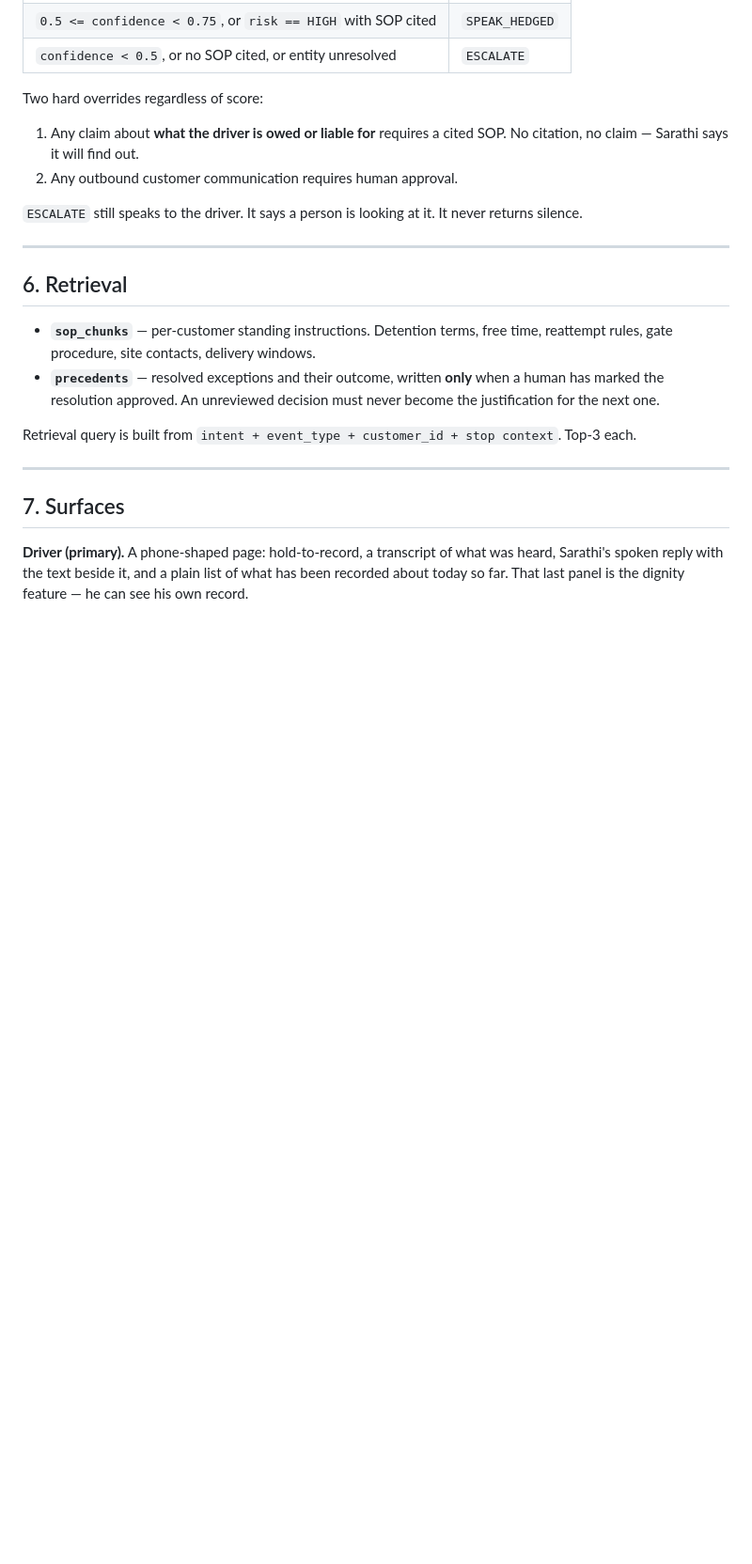
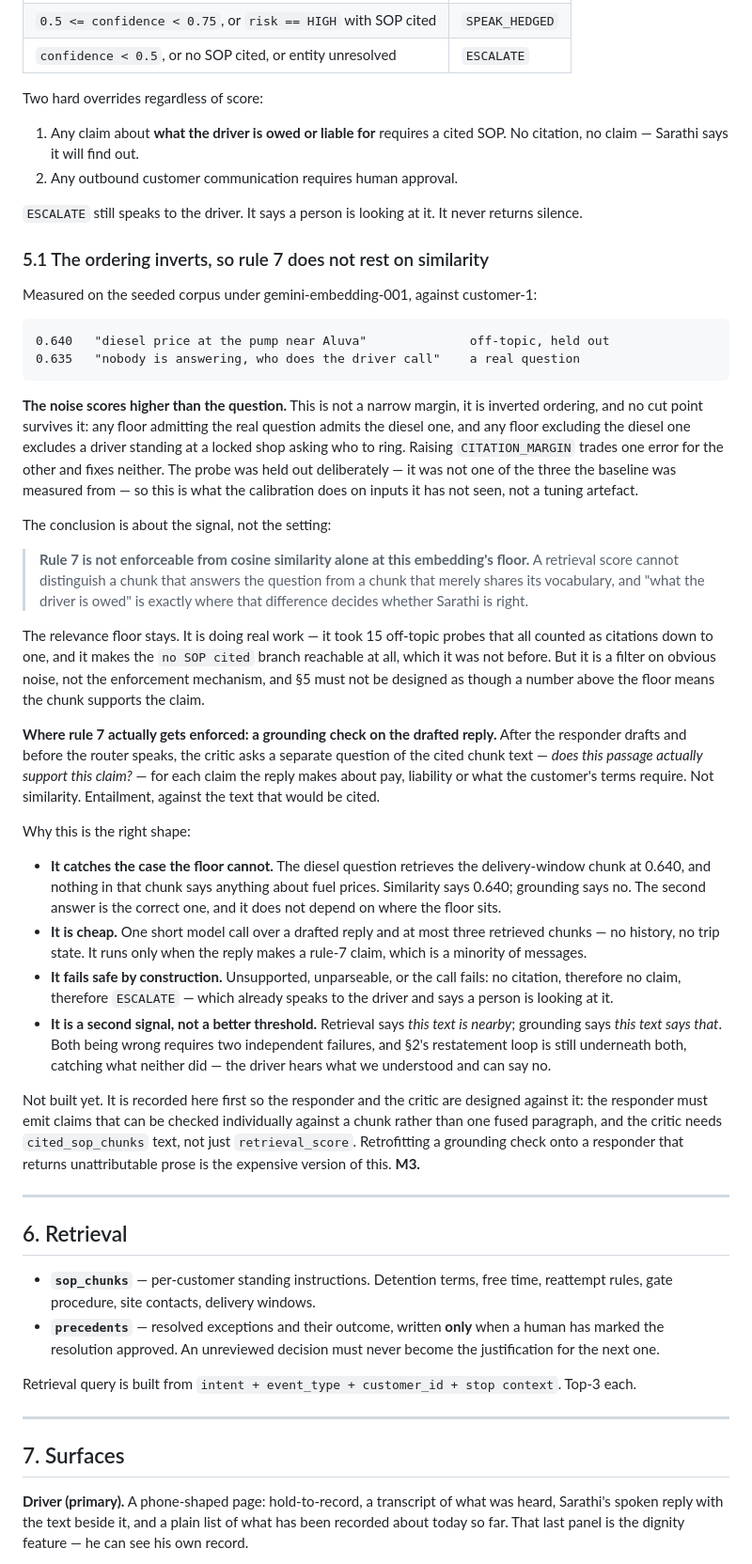
Before and after one commit to shyxxm/sarathi, a Markdown page: SPEC.md, the part around one of its changes. Shown at 94% size. Rendered like a GitHub page; blank space fills up the shorter version.

Commit message:
SPEC 5.1: the ordering inverts, so rule 7 needs a second signal
Held out an off-topic probe from the calibration and it beat a real question:

  0.640  "diesel price at the pump near Aluva"           noise
  0.635  "nobody is answering, who does the driver call" a real question

That is not a narrow margin to tune. It is inverted ordering, and no cut point
survives it — any floor admitting the question admits the diesel, any floor
excluding the diesel strands a driver at a locked shop. Raising the margin
trades one error for the other.

So the finding is about the signal, not the setting: rule 7 is not enforceable
from cosine similarity alone at this embedding's floor. A retrieval score
cannot tell a chunk that answers the question from a chunk that shares its
vocabulary, and what the driver is owed is exactly where that decides whether
Sarathi is right.

The floor stays and keeps earning its place — fifteen off-topic probes that
all counted as citations are down to one, and the ESCALATE branch is reachable
at all now. But it filters obvious noise; it does not enforce rule 7.

Recorded where rule 7 actually gets enforced: a grounding check in the critic,
asking whether the cited chunk text supports each claim the drafted reply
makes. Entailment, not similarity — nothing in a delivery-window chunk
supports a fuel-price answer, whatever it scores. Cheap, fails safe, and
independent of where the floor sits.

Not built. Written down first so the responder emits claims that can be
checked one at a time instead of a fused paragraph, and the critic is designed
against cited chunk text rather than retrieval_score. M3.

Also notes in 4.1 that reattempt_cutoff_time is carried on CustomerTerms and
read by nothing, so it gets built at M7 rather than discovered then.

Co-Authored-By: Claude Opus 5 <noreply@anthropic.com>

````diff
--- a/SPEC.md
+++ b/SPEC.md
@@ -532,6 +566,69 @@ Two hard overrides regardless of score:
 
 `ESCALATE` still speaks to the driver. It says a person is looking at it. It
 never returns silence.
+
+### 5.1 The ordering inverts, so rule 7 does not rest on similarity
+
+Measured on the seeded corpus under gemini-embedding-001, against customer-1:
+
+```
+0.640   "diesel price at the pump near Aluva"              off-topic, held out
+0.635   "nobody is answering, who does the driver call"    a real question
+```
+
+**The noise scores higher than the question.** This is not a narrow margin, it
+is inverted ordering, and no cut point survives it: any floor admitting the
+real question admits the diesel one, and any floor excluding the diesel one
+excludes a driver standing at a locked shop asking who to ring. Raising
+`CITATION_MARGIN` trades one error for the other and fixes neither. The probe
+was held out deliberately — it was not one of the three the baseline was
+measured from — so this is what the calibration does on inputs it has not seen,
+not a tuning artefact.
+
+The conclusion is about the signal, not the setting:
+
+> **Rule 7 is not enforceable from cosine similarity alone at this embedding's
+> floor.** A retrieval score cannot distinguish a chunk that answers the
+> question from a chunk that merely shares its vocabulary, and "what the driver
+> is owed" is exactly where that difference decides whether Sarathi is right.
+
+The relevance floor stays. It is doing real work — it took 15 off-topic probes
+that all counted as citations down to one, and it makes the `no SOP cited`
+branch reachable at all, which it was not before. But it is a filter on
+obvious noise, not the enforcement mechanism, and §5 must not be designed as
+though a number above the floor means the chunk supports the claim.
+
+**Where rule 7 actually gets enforced: a grounding check on the drafted
+reply.** After the responder drafts and before the router speaks, the critic
+asks a separate question of the cited chunk text — *does this passage actually
+support this claim?* — for each claim the reply makes about pay, liability or
+what the customer's terms require. Not similarity. Entailment, against the text
+that would be cited.
+
+Why this is the right shape:
+
+- **It catches the case the floor cannot.** The diesel question retrieves the
+  delivery-window chunk at 0.640, and nothing in that chunk says anything about
+  fuel prices. Similarity says 0.640; grounding says no. The second answer is
+  the correct one, and it does not depend on where the floor sits.
+- **It is cheap.** One short model call over a drafted reply and at most three
+  retrieved chunks — no history, no trip state. It runs only when the reply
+  makes a rule-7 claim, which is a minority of messages.
+- **It fails safe by construction.** Unsupported, unparseable, or the call
+  fails: no citation, therefore no claim, therefore `ESCALATE` — which already
+  speaks to the driver and says a person is looking at it.
+- **It is a second signal, not a better threshold.** Retrieval says *this text
+  is nearby*; grounding says *this text says that*. Both being wrong requires
+  two independent failures, and §2's restatement loop is still underneath both,
+  catching what neither did — the driver hears what we understood and can say
+  no.
+
+Not built yet. It is recorded here first so the responder and the critic are
+designed against it: the responder must emit claims that can be checked
+individually against a chunk rather than one fused paragraph, and the critic
+needs `cited_sop_chunks` text, not just `retrieval_score`. Retrofitting a
+grounding check onto a responder that returns unattributable prose is the
+expensive version of this. **M3.**
 
 ---
 
````
Also changed, not shown: other parts of SPEC.md (+36 -2 lines).
